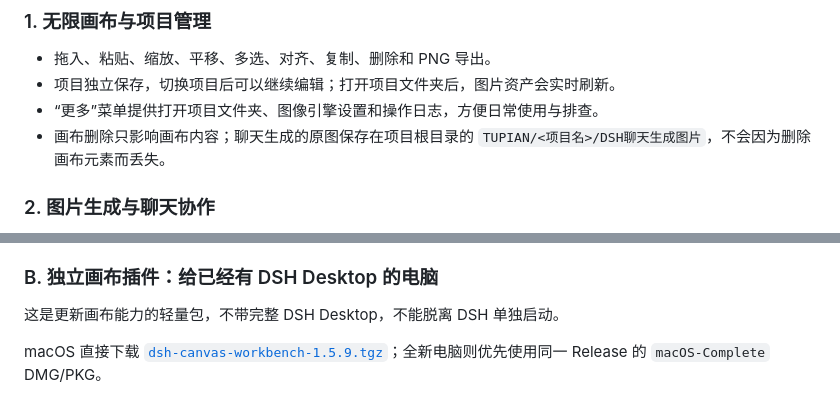
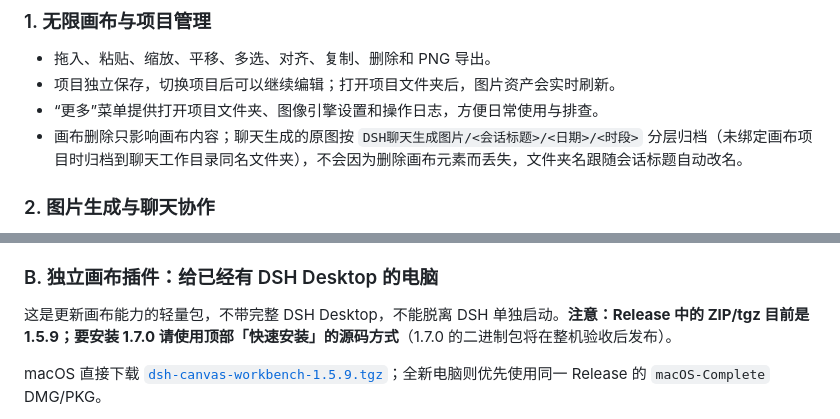
Before and after one commit to elangan1997-cmyk/dsh-canvas-suite, a Markdown page: README.md, 2 parts joined by grey strips. Drawn GitHub-style.

```diff
--- a/README.md
+++ b/README.md
@@ -81,7 +83,7 @@ DSH 画布工作台不是把网页工具搬到桌面上，而是把设计师每
 - 拖入、粘贴、缩放、平移、多选、对齐、复制、删除和 PNG 导出。
 - 项目独立保存，切换项目后可以继续编辑；打开项目文件夹后，图片资产会实时刷新。
 - “更多”菜单提供打开项目文件夹、图像引擎设置和操作日志，方便日常使用与排查。
-- 画布删除只影响画布内容；聊天生成的原图保存在项目根目录的 `TUPIAN/<项目名>/DSH聊天生成图片`，不会因为删除画布元素而丢失。
+- 画布删除只影响画布内容；聊天生成的原图按 `DSH聊天生成图片/<会话标题>/<日期>/<时段>` 分层归档（未绑定画布项目时归档到聊天工作目录同名文件夹），不会因为删除画布元素而丢失，文件夹名跟随会话标题自动改名。
 
 ### 2. 图片生成与聊天协作
 - 在设计模式开启时，图片生成统一读取画布的图像引擎设置：选择 Codex 就走 Codex，选择 API 就走配置的 API 路由。
@@ -121,7 +136,7 @@ macOS 从 [`v1.5.9` Release](https://github.com/elangan1997-cmyk/dsh-canvas-suit
 Windows 使用已验证的 `v1.4.0-windows-preview.4`（custom 20260906）：完整包 `DSH-Setup-Fixed-v1.4.1-20260906.zip`，SHA-256 `a6d5e1a984af4bacfb64ef8aa5628fb97a569b6bb6cf08334130027725c5a683`；独立画布包 `DSH-Canvas-Workbench-1.4.0-windows-custom-20260906.zip`，SHA-256 `332fac1c8359ea470958dc0e26d7fea6b7b0b8cbe6ce663769a693068f0b8a9b`。r5 之前的 Windows 包应删除或标记为不推荐。
 
 ### B. 独立画布插件：给已经有 DSH Desktop 的电脑
-这是更新画布能力的轻量包，不带完整 DSH Desktop，不能脱离 DSH 单独启动。
+这是更新画布能力的轻量包，不带完整 DSH Desktop，不能脱离 DSH 单独启动。**注意：Release 中的 ZIP/tgz 目前是 1.5.9；要安装 1.7.0 请使用顶部「快速安装」的源码方式**（1.7.0 的二进制包将在整机验收后发布）。
 
 macOS 直接下载 [`dsh-canvas-workbench-1.5.9.tgz`](https://github.com/elangan1997-cmyk/dsh-canvas-suite/releases/download/v1.5.9/dsh-canvas-workbench-1.5.9.tgz)；全新电脑则优先使用同一 Release 的 `macOS-Complete` DMG/PKG。
 
```
Also changed, not shown: other parts of README.md (+24 -7 lines).
